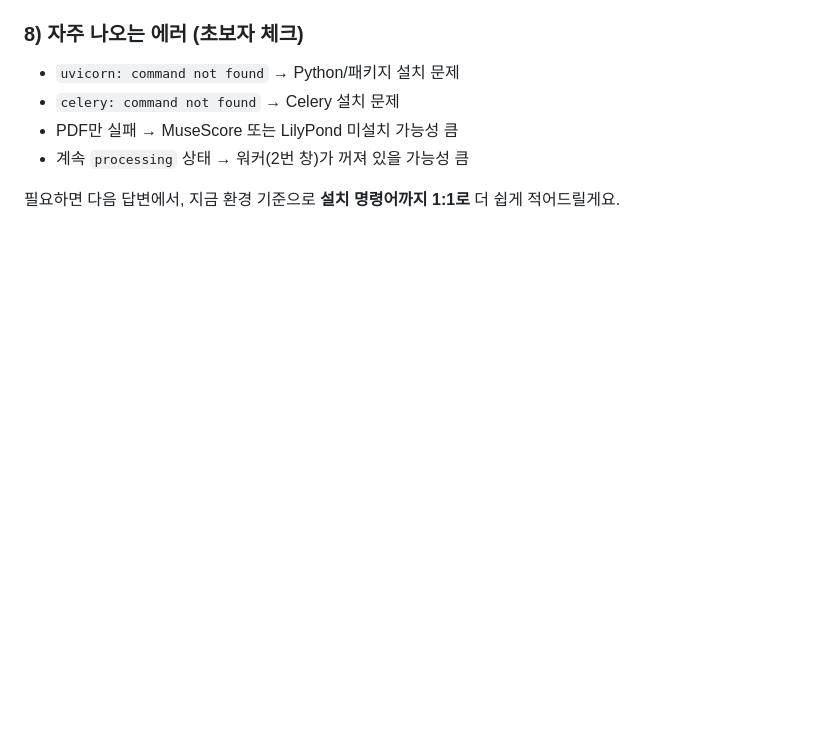
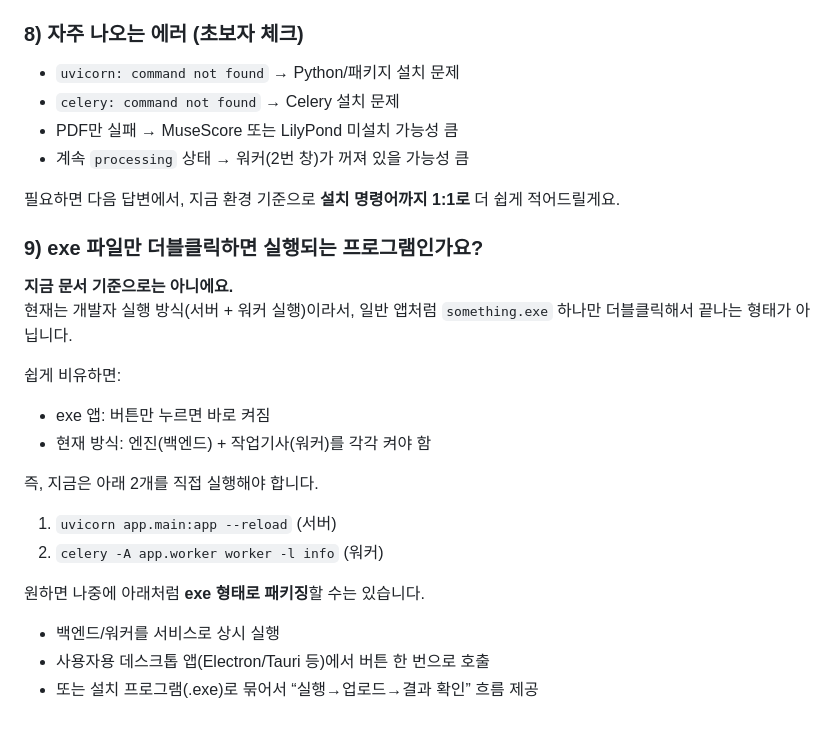
Before and after one commit to dohansok/codex, a Markdown page: README.md, the part around the change. Drawn GitHub-style; blank space fills up the shorter version.

Commit message:
Clarify that current setup is not single .exe execution

```diff
--- a/README.md
+++ b/README.md
@@ -301,3 +301,22 @@ curl http://127.0.0.1:8000/api/analyze/<JOB_ID>
 - 계속 `processing` 상태 → 워커(2번 창)가 꺼져 있을 가능성 큼
 
 필요하면 다음 답변에서, 지금 환경 기준으로 **설치 명령어까지 1:1로** 더 쉽게 적어드릴게요.
+
+
+### 9) exe 파일만 더블클릭하면 실행되는 프로그램인가요?
+
+**지금 문서 기준으로는 아니에요.**
+현재는 개발자 실행 방식(서버 + 워커 실행)이라서, 일반 앱처럼 `something.exe` 하나만 더블클릭해서 끝나는 형태가 아닙니다.
+
+쉽게 비유하면:
+- exe 앱: 버튼만 누르면 바로 켜짐
+- 현재 방식: 엔진(백엔드) + 작업기사(워커)를 각각 켜야 함
+
+즉, 지금은 아래 2개를 직접 실행해야 합니다.
+1. `uvicorn app.main:app --reload` (서버)
+2. `celery -A app.worker worker -l info` (워커)
+
+원하면 나중에 아래처럼 **exe 형태로 패키징**할 수는 있습니다.
+- 백엔드/워커를 서비스로 상시 실행
+- 사용자용 데스크톱 앱(Electron/Tauri 등)에서 버튼 한 번으로 호출
+- 또는 설치 프로그램(.exe)로 묶어서 “실행→업로드→결과 확인” 흐름 제공
```
